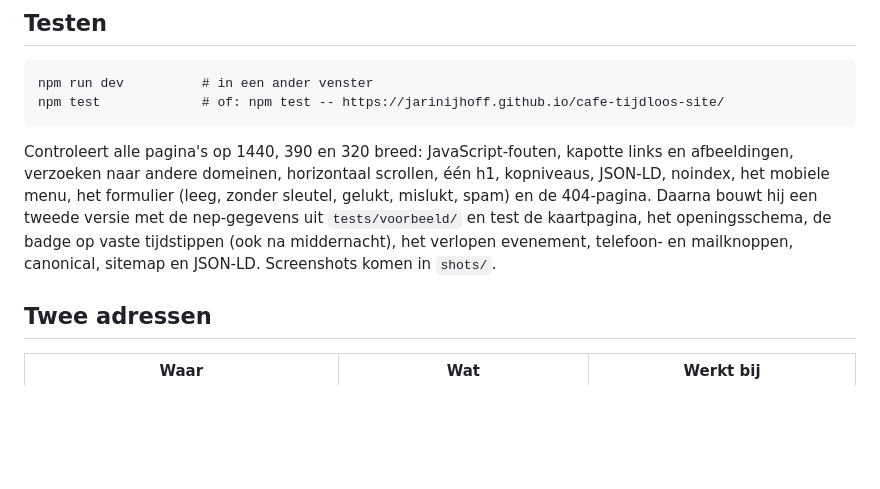
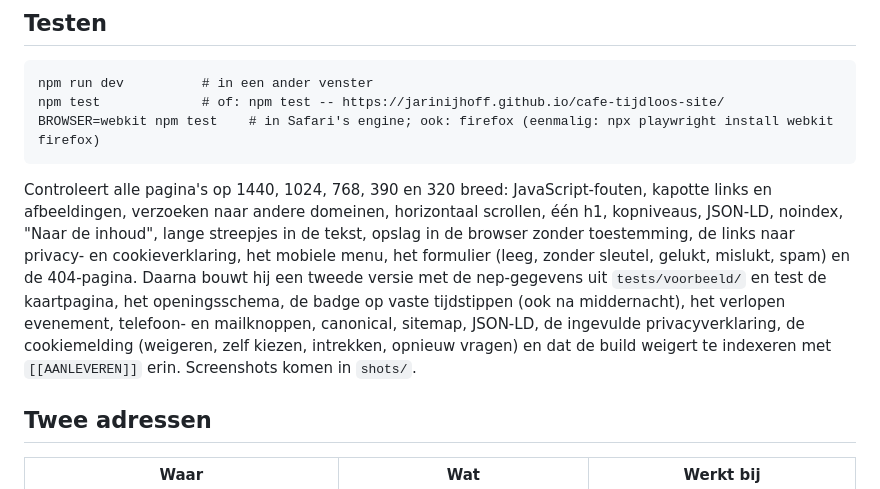
Before and after one commit to Jarinijhoff/cafe-tijdloos-site, a Markdown page: README.md, the part around the change. Rendered like a GitHub page; blank space fills up the shorter version.

Commit message:
README: testen in drie browsers en vijf breedtes
Co-Authored-By: Claude Opus 5.5 <noreply@anthropic.com>

````diff
--- a/README.md
+++ b/README.md
@@ -151,15 +151,19 @@ In de HTML blijf je gewoon naar `images/naam.png` verwijzen.
 ```
 npm run dev          # in een ander venster
 npm test             # of: npm test -- https://jarinijhoff.github.io/cafe-tijdloos-site/
+BROWSER=webkit npm test    # in Safari's engine; ook: firefox (eenmalig: npx playwright install webkit firefox)
 ```
 
-Controleert alle pagina's op 1440, 390 en 320 breed: JavaScript-fouten, kapotte
+Controleert alle pagina's op 1440, 1024, 768, 390 en 320 breed: JavaScript-fouten, kapotte
 links en afbeeldingen, verzoeken naar andere domeinen, horizontaal scrollen, één h1,
-kopniveaus, JSON-LD, noindex, het mobiele menu, het formulier (leeg, zonder sleutel,
+kopniveaus, JSON-LD, noindex, "Naar de inhoud", lange streepjes in de tekst, opslag
+in de browser zonder toestemming, de links naar privacy- en cookieverklaring, het mobiele menu, het formulier (leeg, zonder sleutel,
 gelukt, mislukt, spam) en de 404-pagina. Daarna bouwt hij een tweede versie met de
 nep-gegevens uit `tests/voorbeeld/` en test de kaartpagina, het openingsschema, de
 badge op vaste tijdstippen (ook na middernacht), het verlopen evenement, telefoon- en
-mailknoppen, canonical, sitemap en JSON-LD. Screenshots komen in `shots/`.
+mailknoppen, canonical, sitemap, JSON-LD, de ingevulde privacyverklaring, de
+cookiemelding (weigeren, zelf kiezen, intrekken, opnieuw vragen) en dat de build
+weigert te indexeren met `[[AANLEVEREN]]` erin. Screenshots komen in `shots/`.
 
 ## Twee adressen
 
````
